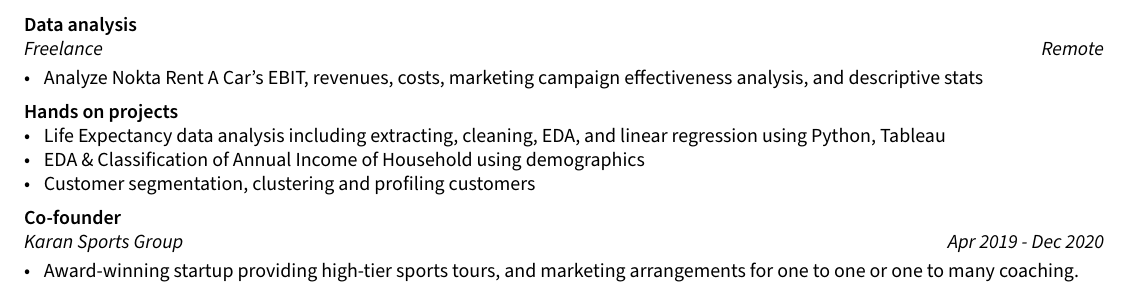
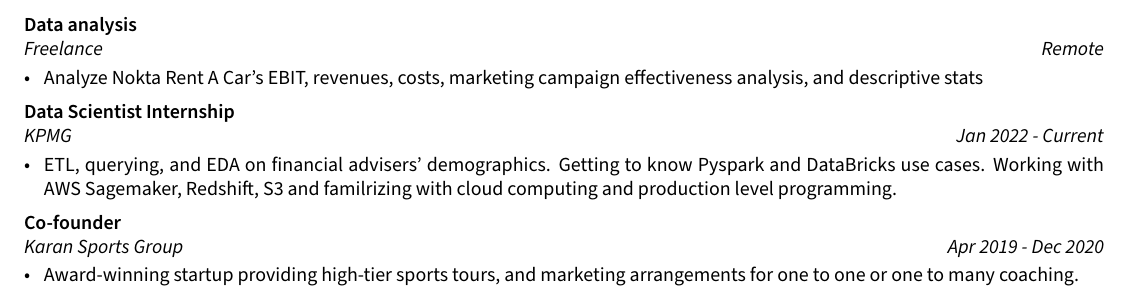
Before and after one commit to alephba/CV, a LaTeX document (src/sections/experience.tex): part of the page, cut so that both start at the same text. Compiled offline with pdfLaTeX.

Commit message:
updating professional resume

```diff
--- a/src/sections/experience.tex
+++ b/src/sections/experience.tex
@@ -13,17 +13,18 @@
 \end{zitemize}
 
 \vspace{10 pt}
-\subsection{{Hands on projects}}
+
+\subsection{Data Scientist Internship}
+\subtext{KPMG\hfill Jan 2022 - Current}
 \begin{zitemize}
-\item Life Expectancy data analysis including extracting, cleaning, EDA, and linear regression using Python, Tableau
-\item EDA \& Classification of Annual Income of Household using demographics
-\item Customer segmentation, clustering and profiling customers
+\item ETL, querying, and EDA on financial advisers' demographics. Getting to know Pyspark and DataBricks use cases. Working with AWS Sagemaker, Redshift, S3 and familrizing with cloud computing and production level programming.
 \end{zitemize}
+
 
 \subsection{Co-founder}
 \subtext{Karan Sports Group\hfill Apr 2019 - Dec 2020}
 \begin{zitemize}
-\item Award-winning startup providing high-tier sports tours,\ and marketing arrangements for one to one or one to many coaching.
+\item Award-winning startup providing high-tier sports tours, and marketing arrangements for one to one or one to many coaching.
 \end{zitemize}
 
 \end{document}
```
Also changed, not shown: src/sections/courses.tex (+4 -1 lines), amir_bashiri_cv.pdf.
